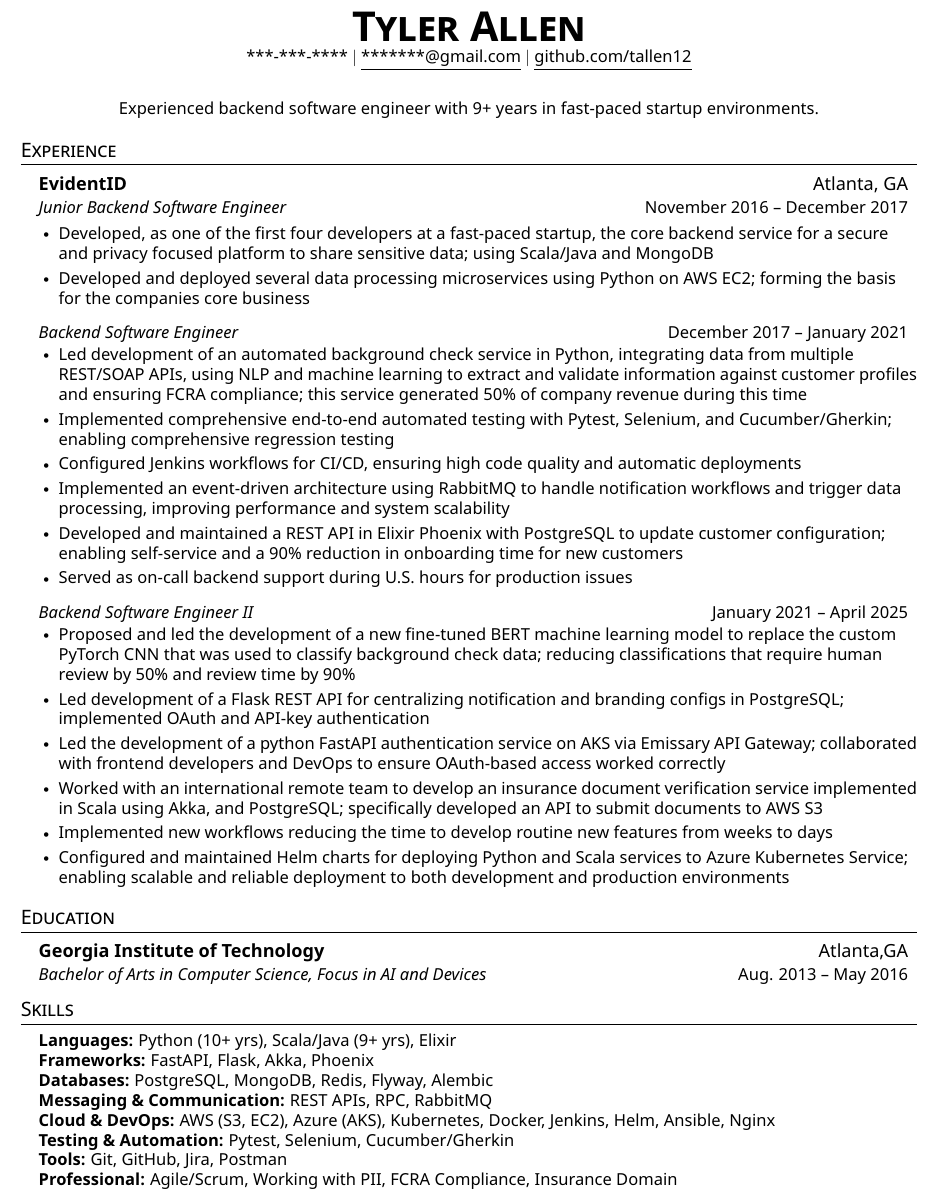
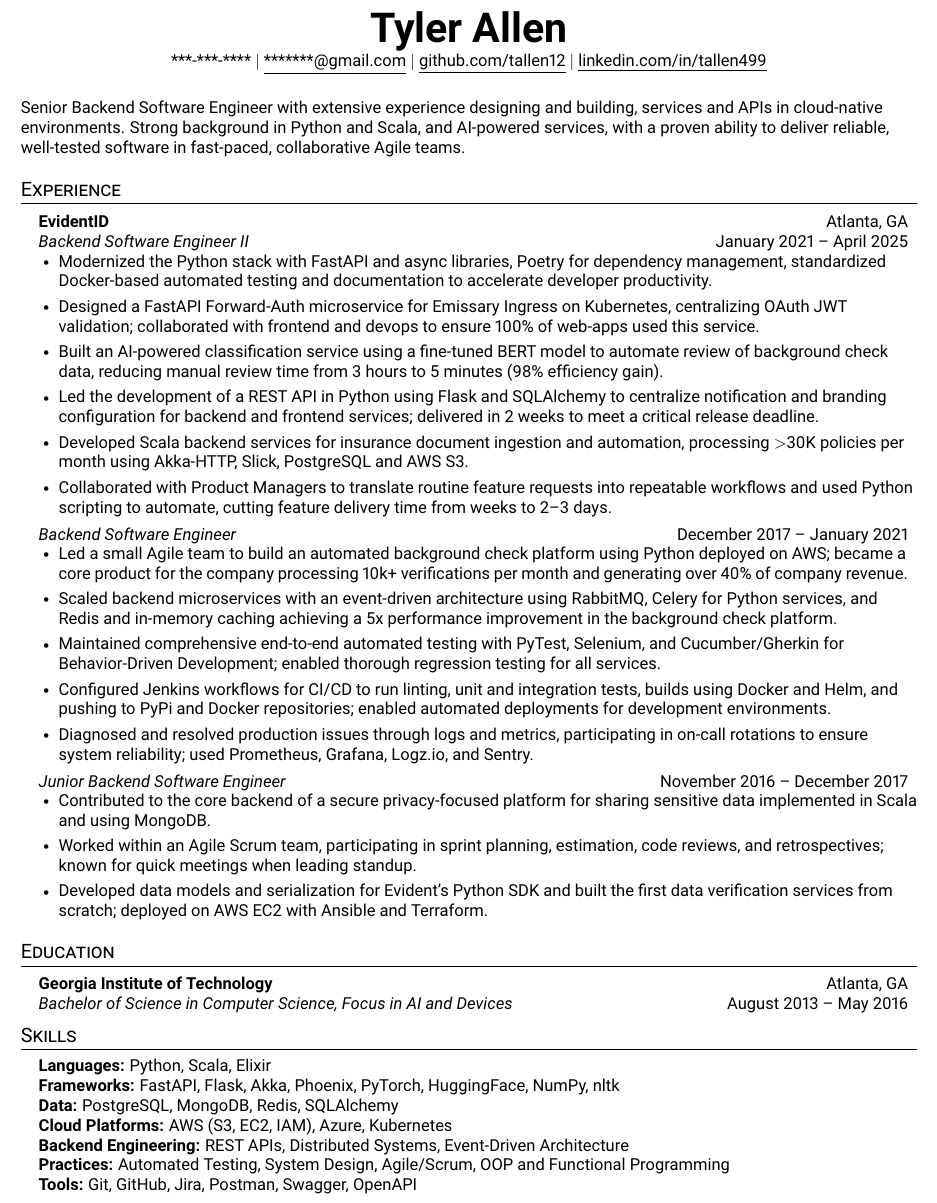
Before and after one commit to tallen12/resume, a LaTeX CV (resume.tex): part of the page, cut so that both start at the same text. The pictures show the PDF file redacted-resume.pdf that the author committed with the source.

Commit message:
Wip fixups (#36)
* fix spelling

* reverse order of exprience

* font change + minor additions to wording

* rewording

* fmt

* update fmt

* fmt

* update some bullet points for clarity

* current changes

* current

* automated resume update (#37)

Co-authored-by: resume-github-actions[bot] <209554177+resume-github-actions[bot]@users.noreply.github.com>

---------

Co-authored-by: resume-github-actions[bot] <209554177+resume-github-actions[bot]@users.noreply.github.com>

```diff
--- a/resume.tex
+++ b/resume.tex
@@ -122,68 +122,55 @@
 \begin{document}
 
 \begin{center}
-    \textbf{\Huge \scshape Tyler Allen} \\ \vspace{1pt}
+    \textbf{\Huge Tyler Allen} \\ \vspace{1pt}
     \small {\PhoneNumber} $|$ \href{mailto:{\EmailAddress}}{\underline{\EmailAddress}} $|$
-    \href{https://github.com/tallen12}{\underline{github.com/tallen12}}
+    \href{https://github.com/tallen12}{\underline{github.com/tallen12}} $|$ \href{https://www.linkedin.com/in/tyler-allen-08477a29}{\underline{linkedin.com/in/tallen499}}
 \end{center}
 
-\begin{center}{\vspace{7pt}\small
-Experienced backend software engineer with 9+ years in fast-paced startup environments.
-}
-\end{center}
-
-
+{\vspace{7pt}\small
+Senior Backend Software Engineer with extensive experience designing and building, services and APIs in cloud-native environments. Strong background in Python and Scala, and AI-powered services, with a proven ability to deliver reliable, well-tested software in fast-paced, collaborative Agile teams.
 %-----------EXPERIENCE-----------
 \section{Experience}
   \resumeSubHeadingListStart
     \resumeSubheading
       {EvidentID}{Atlanta, GA}
-      {Junior Backend Software Engineer}{November 2016 -- December 2017}
+      {Backend Software Engineer II}{January 2021 -- April 2025}
       \resumeItemListStart
-        \resumeItem{Developed, as one of the first four developers at a fast-paced startup, the core backend service for a secure and privacy focused platform to share sensitive data; using Scala/Java and MongoDB}
-        \resumeItem{Developed and deployed several data processing microservices using Python on AWS EC2; forming the basis for the companies core business}
+        \resumeItem{Modernized the Python stack with FastAPI and async libraries, Poetry for dependency management, standardized Docker-based automated testing and documentation to accelerate developer productivity.}
+        \resumeItem{Designed a FastAPI Forward-Auth microservice for Emissary Ingress on Kubernetes, centralizing OAuth JWT validation; collaborated with frontend and devops to ensure 100\% of web-apps used this service.}
+        \resumeItem{Built an AI-powered classification service using a fine-tuned BERT model to automate review of background check data, reducing manual review time from 3 hours to 5 minutes (98\% efficiency gain).}
+        \resumeItem{Led the development of a REST API in Python using Flask and SQLAlchemy to centralize notification and branding configuration for backend and frontend services; delivered in 2 weeks to meet a critical release deadline.}
+        \resumeItem{Developed Scala backend services for insurance document ingestion and automation, processing \textgreater30K policies per month using Akka-HTTP, Slick, PostgreSQL and AWS S3.}
+        \resumeItem{Collaborated with Product Managers to translate routine feature requests into repeatable workflows and used Python scripting to automate, cutting feature delivery time from weeks to 2–3 days.}
       \resumeItemListEnd
     \resumeSubSubheading
       {Backend Software Engineer}{December 2017 -- January 2021}
       \resumeItemListStart
-        \resumeItem{Led development of an automated background check service in Python, integrating data from multiple REST/SOAP APIs, using NLP and machine learning to extract and validate information against customer profiles and ensuring FCRA compliance; this service generated 50\% of company revenue during this time}
-        \resumeItem{Implemented comprehensive end-to-end automated testing with Pytest, Selenium, and Cucumber/Gherkin; enabling comprehensive regression testing}
-        \resumeItem{Configured Jenkins workflows for CI/CD, ensuring high code quality and automatic deployments}
-        \resumeItem{Implemented an event-driven architecture using RabbitMQ to handle notification workflows and trigger data processing, improving performance and system scalability}
-        \resumeItem{Developed and maintained a REST API in Elixir Phoenix with PostgreSQL to update customer configuration; enabling self-service and a 90\% reduction in onboarding time for new customers}
-        \resumeItem{Served as on-call backend support during U.S. hours for production issues}
+        \resumeItem{Led a small Agile team to build an automated background check platform using Python deployed on AWS; became a core product for the company processing 10k+ verifications per month and generating over 40\% of company revenue.}
+        % \resumeItem{Led a small Agile team to build an automated background check platform, developing Python backend services to securely integrate and validate data from consumer reports and court records from REST/SOAP APIs.}
+        % \resumeItem{Implemented a JSON rule engine in Python to evaluate background check data against client profiles while maintaining FCRA requirements; processed \textgreater10k verifications a month and generated over \textgreater50\% of revenue.}
+        \resumeItem{Scaled backend microservices with an event-driven architecture using RabbitMQ, Celery for Python services, and Redis and in-memory caching achieving a 5x performance improvement in the background check platform.}
+        \resumeItem{Maintained comprehensive end-to-end automated testing with PyTest, Selenium, and Cucumber/Gherkin for Behavior-Driven Development; enabled thorough regression testing for all services.}
+        \resumeItem{Configured Jenkins workflows for CI/CD to run linting, unit and integration tests, builds using Docker and Helm, and pushing to PyPi and Docker repositories; enabled automated deployments for development environments.}
+        \resumeItem{Diagnosed and resolved production issues through logs and metrics, participating in on-call rotations to ensure system reliability; used Prometheus, Grafana, Logz.io, and Sentry.}
       \resumeItemListEnd
     \resumeSubSubheading
-      {Backend Software Engineer II}{January 2021 -- April 2025}
+      {Junior Backend Software Engineer}{November 2016 -- December 2017}
       \resumeItemListStart
-        \resumeItem{Proposed and led the development of a new fine-tuned BERT machine learning model to replace the custom PyTorch CNN that was used to classify background check data;  reducing classifications that require human review by 50\%  and review time by 90\%}
-        \resumeItem{Led development of a Flask REST API for centralizing notification and branding configs in PostgreSQL; implemented OAuth and API‑key authentication}
-        \resumeItem{Led the development of a python FastAPI authentication service on AKS via Emissary API Gateway; collaborated with frontend developers and DevOps to ensure OAuth‑based access worked correctly}
-        \resumeItem{Worked with an international remote team to develop an insurance document verification service implemented in Scala using Akka, and PostgreSQL; specifically developed an API to submit documents to AWS S3}
-        \resumeItem{Implemented new workflows reducing the time to develop routine new features from weeks to days}
-        \resumeItem{Configured and maintained Helm charts for deploying Python and Scala services to Azure Kubernetes Service; enabling scalable and reliable deployment to both development and production environments}
+        \resumeItem{Contributed to the core backend of a secure privacy-focused platform for sharing sensitive data implemented in Scala and using MongoDB.}
+        \resumeItem{Worked within an Agile Scrum team, participating in sprint planning, estimation, code reviews, and retrospectives; known for quick meetings when leading standup.}
+        \resumeItem{Developed data models and serialization for Evident’s Python SDK and built the first data verification services from scratch; deployed on AWS EC2 with Ansible and Terraform.}
       \resumeItemListEnd
+
 \resumeSubHeadingListEnd
 
 %-----------EDUCATION-----------
 \section{Education}
   \resumeSubHeadingListStart
     \resumeSubheading
-      {Georgia Institute of Technology}{Atlanta,GA}
-      {Bachelor of Arts in Computer Science, Focus in AI and Devices}{Aug. 2013 -- May 2016}
+      {Georgia Institute of Technology}{Atlanta, GA}
+      {Bachelor of Science in Computer Science, Focus in AI and Devices}{August 2013 -- May 2016}
   \resumeSubHeadingListEnd
-
-% \section{Professional Projects}
-% \resumeSubHeadingListStart
-%   \resumeProjectHeading
-%       {\textbf{Evident Platform} $|$ \textbf{EvidentId} $|$ \emph{{Python, Flask, MongoDB, Scala, AkkaHTTP}}}{November 2016 -- April 2025}
-%       \resumeItemListStart
-%         \resumeItem{Developed a full-stack web application using with Flask serving a REST API with React as the frontend}
-%         \resumeItem{Implemented GitHub OAuth to get data from user’s repositories}
-%         \resumeItem{Visualized GitHub data to show collaboration}
-%         \resumeItem{Used Celery and Redis for asynchronous tasks}
-%       \resumeItemListEnd
-% \resumeSubHeadingListEnd
 
 
 %
@@ -192,15 +179,14 @@ Experienced backend software engineer with 9+ years in fast-paced startup enviro
 
  \begin{itemize}[leftmargin=0.15in, label={}]
     \small{\item{
-     \textbf{Languages:} Python (10+ yrs), Scala/Java (9+ yrs), Elixir \\
-     \textbf{Frameworks:} FastAPI, Flask, Akka, Phoenix \\
-     \textbf{Databases:} PostgreSQL, MongoDB, Redis, Flyway, Alembic \\
-     \textbf{Messaging \& Communication:} REST APIs, RPC, RabbitMQ \\
-     \textbf{Cloud \& DevOps:} AWS (S3, EC2), Azure (AKS), Kubernetes, Docker, Jenkins, Helm, Ansible, Nginx \\
-     \textbf{Testing \& Automation:} Pytest, Selenium, Cucumber/Gherkin \\
-     \textbf{Tools:} Git, GitHub, Jira, Postman \\
-      \textbf{Professional:} Agile/Scrum, Working with PII, FCRA Compliance, Insurance Domain \\
-    }}
+    \textbf{Languages:} Python, Scala, Elixir \\
+    \textbf{Frameworks:} FastAPI, Flask, Akka, Phoenix, PyTorch, HuggingFace, NumPy, nltk \\
+    \textbf{Data:} PostgreSQL, MongoDB, Redis, SQLAlchemy \\
+    \textbf{Cloud Platforms:} AWS (S3, EC2, IAM), Azure, Kubernetes \\
+    \textbf{Backend Engineering:} REST APIs, Distributed Systems, Event-Driven Architecture \\
+    \textbf{Practices:} Automated Testing, System Design, Agile/Scrum, OOP and Functional Programming\\
+    \textbf{Tools:} Git, GitHub, Jira, Postman, Swagger, OpenAPI \\
+  }}
  \end{itemize}
 
 
```
Also changed, not shown: redacted-resume.pdf, redacted-resume.png, resume.tex (12 more changed lines).
